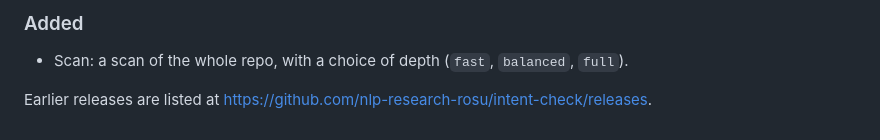
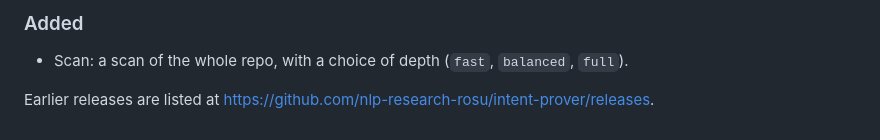
Before and after one commit to nlp-research-rosu/intent-check, a Markdown page: CHANGELOG.md, the part around the change. Rendered like a GitHub page.

Commit message:
docs: update changelog release link

```diff
--- a/CHANGELOG.md
+++ b/CHANGELOG.md
@@ -132,4 +132,4 @@ Maintainers: add a line under Unreleased in the same pull request as the change.
 
 - Scan: a scan of the whole repo, with a choice of depth (`fast`, `balanced`, `full`).
 
-Earlier releases are listed at https://github.com/nlp-research-rosu/intent-check/releases.
+Earlier releases are listed at https://github.com/nlp-research-rosu/intent-prover/releases.
```
